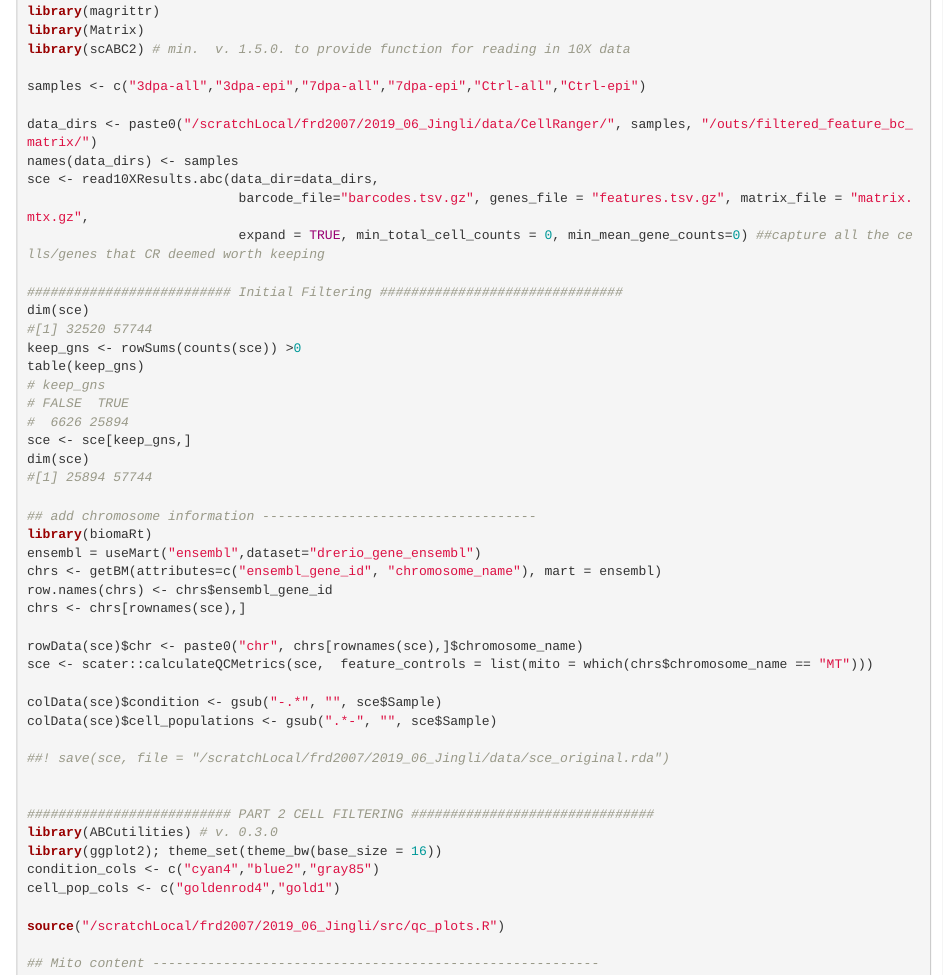
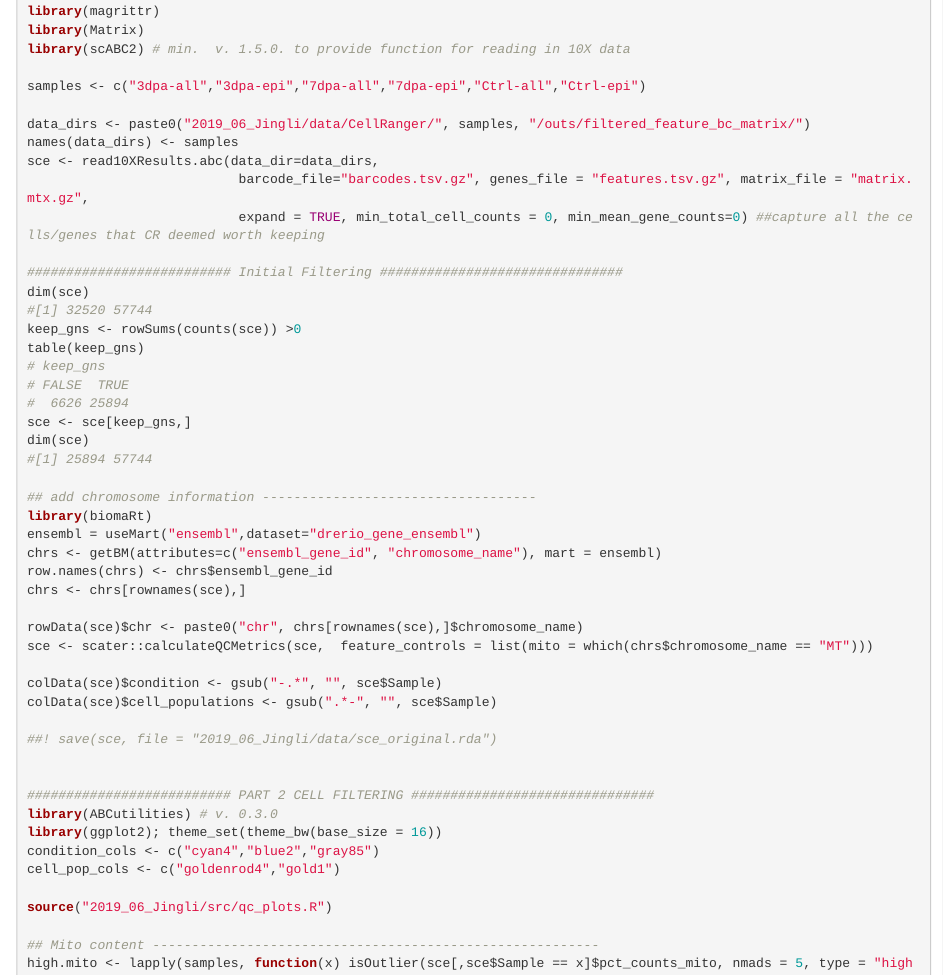
Before and after one commit to abcwcm/Cao_Epicardium, an R Markdown document (Rmd/01_QC_and_filtering.Rmd): the page in a window 1100 px wide, from 910 px down. Rendered offline with R 4.5, knitr and Pandoc, with nearby package versions; folded parts are opened; some code elsewhere in the file could not run offline.

Commit message:
adjusting file paths

```diff
--- a/Rmd/01_QC_and_filtering.Rmd
+++ b/Rmd/01_QC_and_filtering.Rmd
@@ -58,7 +58,7 @@ library(scABC2) # min.  v. 1.5.0. to provide function for reading in 10X data
 
 samples <- c("3dpa-all","3dpa-epi","7dpa-all","7dpa-epi","Ctrl-all","Ctrl-epi")
 
-data_dirs <- paste0("/scratchLocal/frd2007/2019_06_Jingli/data/CellRanger/", samples, "/outs/filtered_feature_bc_matrix/")
+data_dirs <- paste0("2019_06_Jingli/data/CellRanger/", samples, "/outs/filtered_feature_bc_matrix/")
 names(data_dirs) <- samples
 sce <- read10XResults.abc(data_dir=data_dirs,
                            barcode_file="barcodes.tsv.gz", genes_file = "features.tsv.gz", matrix_file = "matrix.mtx.gz",
@@ -89,7 +89,7 @@ sce <- scater::calculateQCMetrics(sce,  feature_controls = list(mito = which(chr
 colData(sce)$condition <- gsub("-.*", "", sce$Sample)
 colData(sce)$cell_populations <- gsub(".*-", "", sce$Sample)
 
-##! save(sce, file = "/scratchLocal/frd2007/2019_06_Jingli/data/sce_original.rda")
+##! save(sce, file = "2019_06_Jingli/data/sce_original.rda")
 
 
 ########################## PART 2 CELL FILTERING ###############################
@@ -98,7 +98,7 @@ library(ggplot2); theme_set(theme_bw(base_size = 16))
 condition_cols <- c("cyan4","blue2","gray85")
 cell_pop_cols <- c("goldenrod4","gold1")
 
-source("/scratchLocal/frd2007/2019_06_Jingli/src/qc_plots.R")
+source("2019_06_Jingli/src/qc_plots.R")
 
 ## Mito content ---------------------------------------------------------
 high.mito <- lapply(samples, function(x) isOutlier(sce[,sce$Sample == x]$pct_counts_mito, nmads = 5, type = "higher"))
```
Also changed, not shown: Rmd/03_Monocle3.Rmd (renamed from Rmd/Monocle3.Rmd), Rmd/01_QC_and_filtering.Rmd (4 more changed lines).
